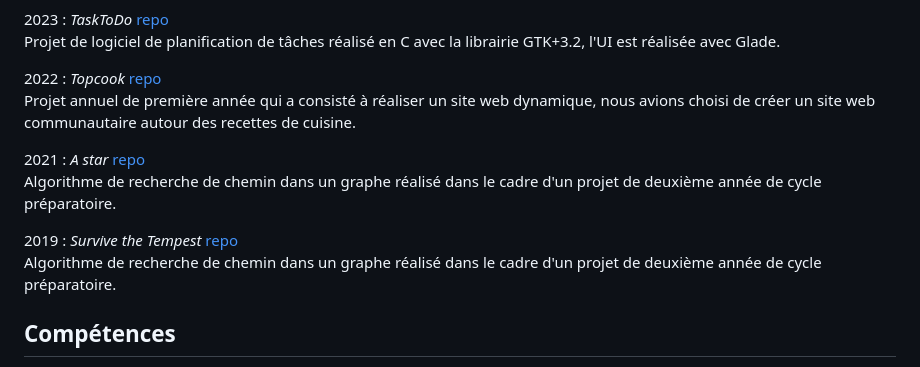
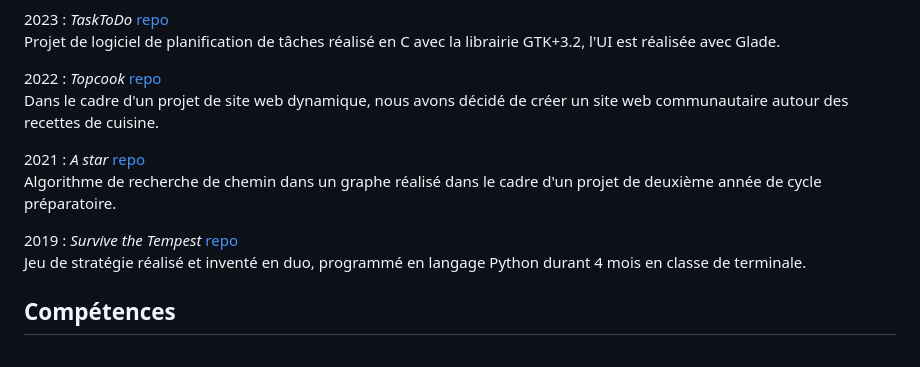
Before and after one commit to Jayllyz/jayllyz.github.io, a Markdown page: src/resume.md, the part around the change. GitHub-like rendering.

Commit message:
patch: projects descriptions

```diff
--- a/src/resume.md
+++ b/src/resume.md
@@ -87,7 +87,7 @@ Projets
 2022
 :	*Topcook*
 	[repo](https://github.com/Jayllyz/Topcook)
-	Projet annuel de première année qui a consisté à réaliser un site web dynamique, nous avions choisi de créer un site web communautaire autour des recettes de cuisine.
+	Dans le cadre d'un projet de site web dynamique, nous avons décidé de créer un site web communautaire autour des recettes de cuisine.
 
 2021
 :	*A star*
@@ -97,7 +97,7 @@ Projets
 2019
 :	*Survive the Tempest*
 	[repo](https://github.com/Jayllyz/SurvivetheTempest)
-	Algorithme de recherche de chemin dans un graphe réalisé dans le cadre d'un projet de deuxième année de cycle préparatoire.
+	Jeu de stratégie réalisé et inventé en duo, programmé en langage Python durant 4 mois en classe de terminale.
 
 Compétences
 ------------
```
